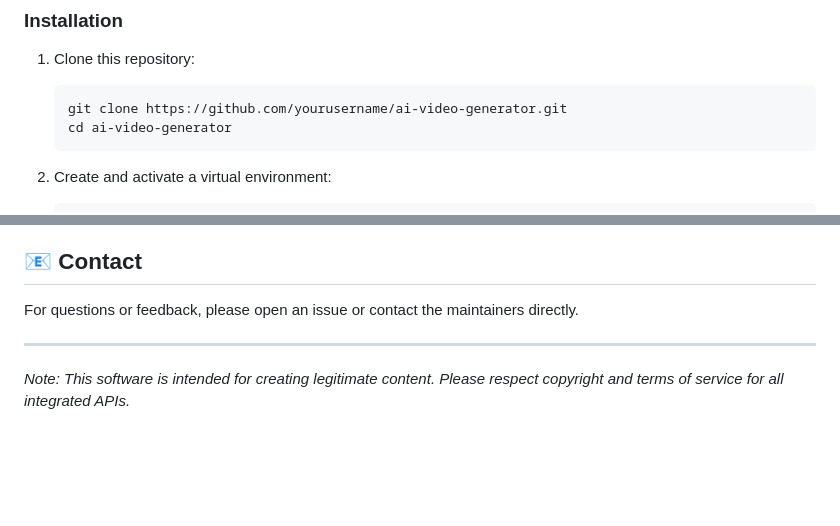
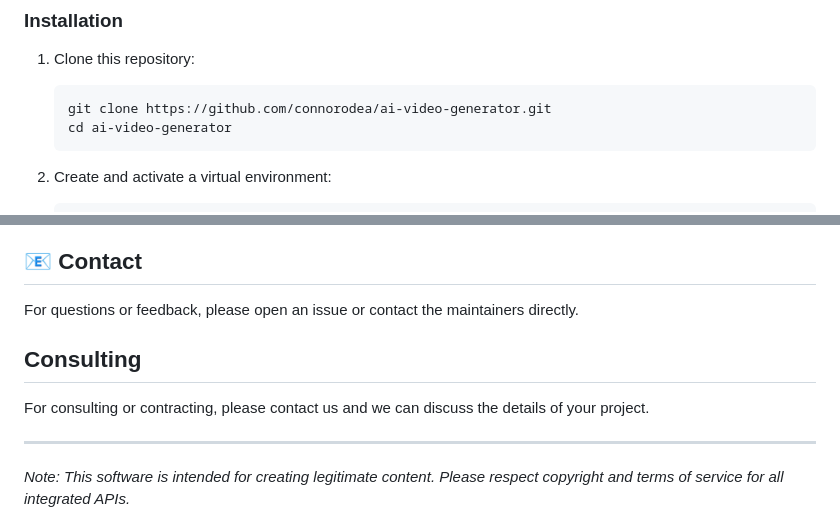
Before and after one commit to connorodea/AI_VIDEO_AUTOMATION, a Markdown page: README.md, 2 parts joined by grey strips. Rendered like a GitHub page; blank space fills up the shorter version.

````diff
--- a/README.md
+++ b/README.md
@@ -61,7 +61,7 @@ ai_video_generator/
 
 1. Clone this repository:
    ```bash
-   git clone https://github.com/yourusername/ai-video-generator.git
+   git clone https://github.com/connorodea/ai-video-generator.git
    cd ai-video-generator
    ```
 
@@ -180,6 +180,10 @@ This project is licensed under the MIT License - see the [LICENSE](LICENSE) file
 
 For questions or feedback, please open an issue or contact the maintainers directly.
 
+## Consulting
+
+For consulting or contracting, please contact us and we can discuss the details of your project.
+
 ---
 
 *Note: This software is intended for creating legitimate content. Please respect copyright and terms of service for all integrated APIs.*
````
